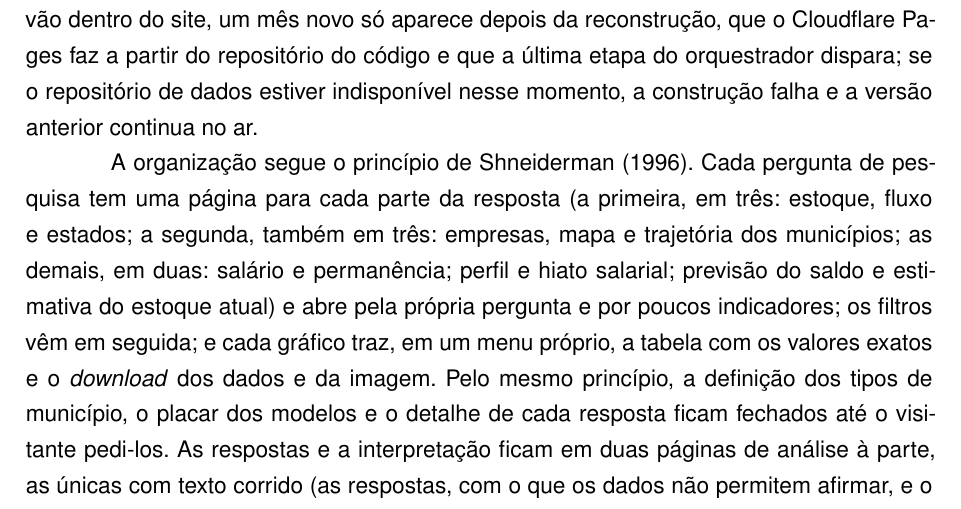
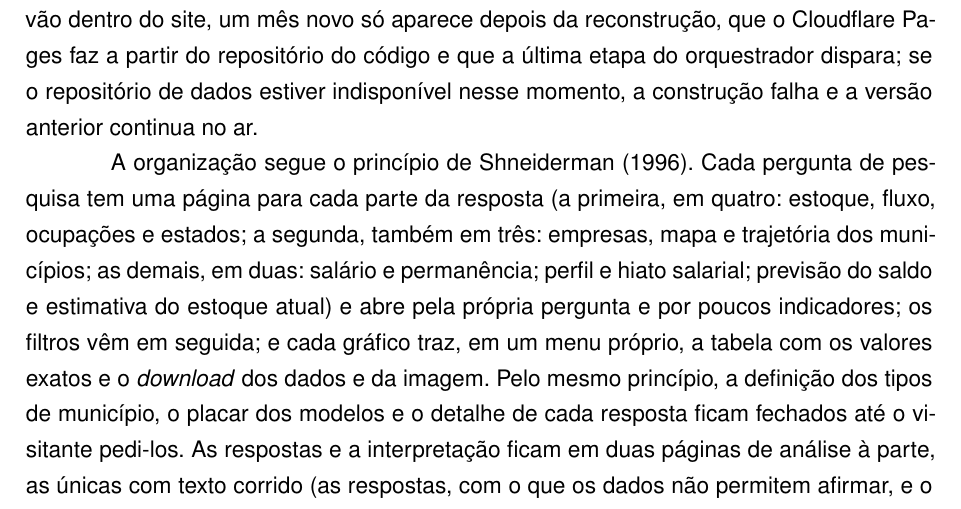
Before and after one commit to GianSE/mercadotech, a LaTeX thesis (overleaf/TCC2_Gian_Pedro_Rodrigues/main-tcc.tex, which reads overleaf/TCC2_Gian_Pedro_Rodrigues/estrutura/textuais/materiais-e-metodos.tex): part of page 46 of 86, cut so that both start at the same text. Compiled offline with pdfLaTeX.

Commit message:
tcc: pergunta 1 em quatro páginas

```diff
--- a/overleaf/TCC2_Gian_Pedro_Rodrigues/estrutura/textuais/materiais-e-metodos.tex
+++ b/overleaf/TCC2_Gian_Pedro_Rodrigues/estrutura/textuais/materiais-e-metodos.tex
@@ -482,7 +482,7 @@ Os dados do site são os da Gold. Para que o CAGED pudesse ser filtrado livremen
 
 O site embarca uma cópia da Gold, de cerca de 8~MB, como medida de disponibilidade: ele abre e responde mesmo com o repositório de dados fora do ar. Como os dados vão dentro do site, um mês novo só aparece depois da reconstrução, que o Cloudflare Pages faz a partir do repositório do código e que a última etapa do orquestrador dispara; se o repositório de dados estiver indisponível nesse momento, a construção falha e a versão anterior continua no ar.
 
-A organização segue o princípio de \citeonline{Shneiderman1996}. Cada pergunta de pesquisa tem uma página para cada parte da resposta (a primeira, em três: estoque, fluxo e estados; a segunda, também em três: empresas, mapa e trajetória dos municípios; as demais, em duas: salário e permanência; perfil e hiato salarial; previsão do saldo e estimativa do estoque atual) e abre pela própria pergunta e por poucos indicadores; os filtros vêm em seguida; e cada gráfico traz, em um menu próprio, a tabela com os valores exatos e o \textit{download} dos dados e da imagem. Pelo mesmo princípio, a definição dos tipos de município, o placar dos modelos e o detalhe de cada resposta ficam fechados até o visitante pedi-los. As respostas e a interpretação ficam em duas páginas de análise à parte, as únicas com texto corrido (as respostas, com o que os dados não permitem afirmar, e o método com os dados), para que as páginas de gráficos funcionem como um painel. Um filtro de território vale para o site inteiro: o visitante escolhe estados ou regiões inteiras em uma lista com caixas de seleção, ou clica em um estado no mapa ou no \textit{ranking}, e todas as páginas passam a mostrar o recorte. Nem toda fonte permite esse recorte: a decomposição salarial, a tábua de sobrevivência e os modelos de previsão foram calculados para o país, e esses gráficos exibem, com o filtro ligado, um selo que declara que continuam nacionais, em vez de parecerem filtrados sem estar.
+A organização segue o princípio de \citeonline{Shneiderman1996}. Cada pergunta de pesquisa tem uma página para cada parte da resposta (a primeira, em quatro: estoque, fluxo, ocupações e estados; a segunda, também em três: empresas, mapa e trajetória dos municípios; as demais, em duas: salário e permanência; perfil e hiato salarial; previsão do saldo e estimativa do estoque atual) e abre pela própria pergunta e por poucos indicadores; os filtros vêm em seguida; e cada gráfico traz, em um menu próprio, a tabela com os valores exatos e o \textit{download} dos dados e da imagem. Pelo mesmo princípio, a definição dos tipos de município, o placar dos modelos e o detalhe de cada resposta ficam fechados até o visitante pedi-los. As respostas e a interpretação ficam em duas páginas de análise à parte, as únicas com texto corrido (as respostas, com o que os dados não permitem afirmar, e o método com os dados), para que as páginas de gráficos funcionem como um painel. Um filtro de território vale para o site inteiro: o visitante escolhe estados ou regiões inteiras em uma lista com caixas de seleção, ou clica em um estado no mapa ou no \textit{ranking}, e todas as páginas passam a mostrar o recorte. Nem toda fonte permite esse recorte: a decomposição salarial, a tábua de sobrevivência e os modelos de previsão foram calculados para o país, e esses gráficos exibem, com o filtro ligado, um selo que declara que continuam nacionais, em vez de parecerem filtrados sem estar.
 
 Um cuidado de método acompanha o filtro: mediana não se soma (\autoref{sec:achados-qualidade}). A Gold guarda a mediana exata de cada recorte usado neste texto e a distribuição da remuneração em faixas de 0,1 salário mínimo por ano, estado e lente. Sem filtro, o site mostra a mediana exata; com filtro, soma as faixas dos estados escolhidos e interpola dentro da faixa que contém o meio da distribuição, com erro máximo de 0,05 salário mínimo.
 
```
